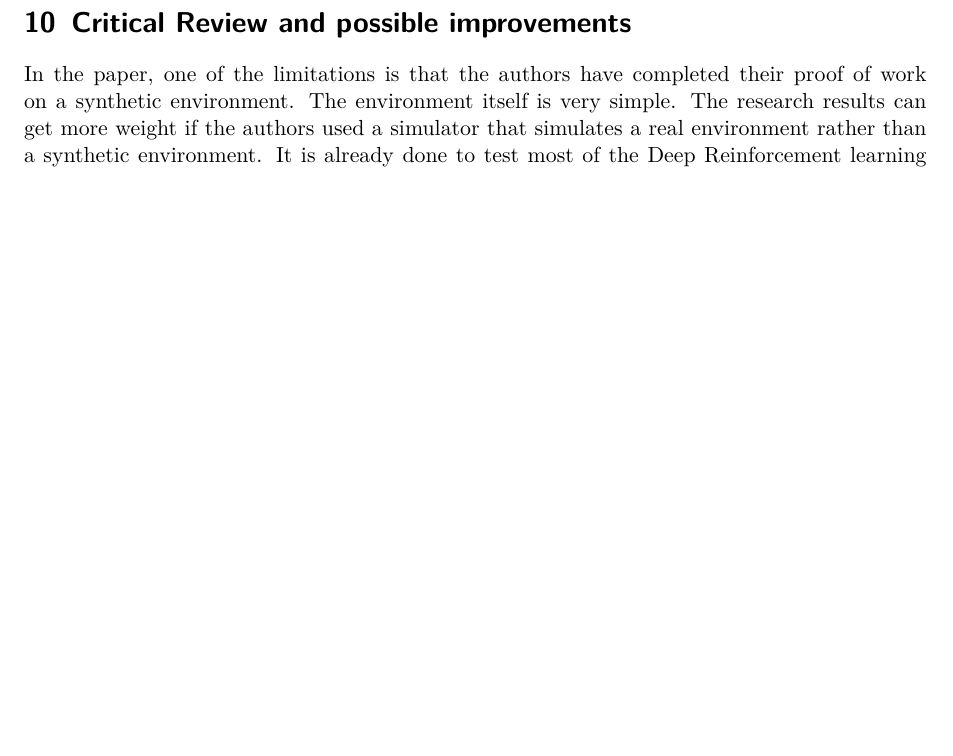
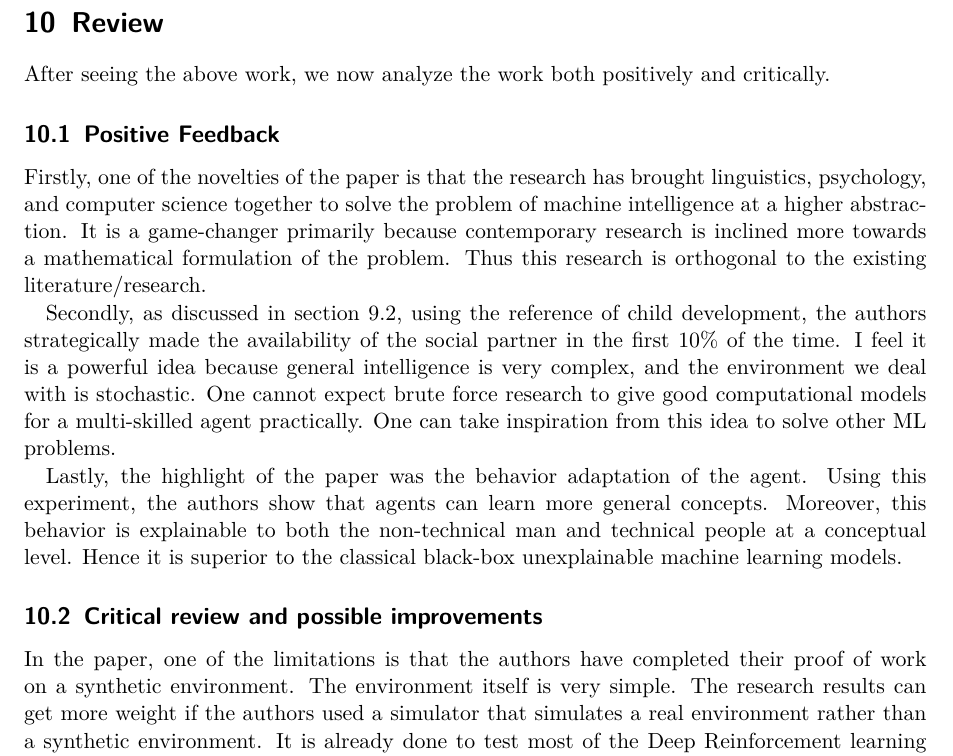
Before and after one commit to abduskhazi/deep-reinforcement-learning-seminar, a LaTeX document (summary/master.tex, which reads summary/content.tex): part of page 10 of 11 before the commit and part of page 10 of 12 after it, cut so that both start at the same text, the shorter picture padded with empty space. Compiled offline with pdfLaTeX.

Commit message:
Completing the review

```diff
--- a/summary/content.tex
+++ b/summary/content.tex
@@ -246,7 +246,16 @@ Figure~\ref{fig:SocialFeedbackAnalysis}  shows the influence of social feedbacks
     \label{fig:SocialFeedbackAnalysis}
 \end{figure}
 
-\section{Critical Review and possible improvements}
+\section{Review}
+After seeing the above work, we now analyze the work both positively and critically.
+\subsection{Positive Feedback}
+Firstly, one of the novelties of the paper is that the research has brought linguistics, psychology, and computer science together to solve the problem of machine intelligence at a higher abstraction. It is a game-changer primarily because contemporary research is inclined more towards a mathematical formulation of the problem. Thus this research is orthogonal to the existing literature/research.
+
+Secondly, as discussed in section 9.2, using the reference of child development, the authors strategically made the availability of the social partner in the first 10\% of the time. I feel it is a powerful idea because general intelligence is very complex, and the environment we deal with is stochastic. One cannot expect brute force research to give good computational models for a multi-skilled agent practically. One can take inspiration from this idea to solve other ML problems.
+
+Lastly, the highlight of the paper was the behavior adaptation of the agent. Using this experiment, the authors show that agents can learn more general concepts. Moreover, this behavior is explainable to both the non-technical man and technical people at a conceptual level. Hence it is superior to the classical black-box unexplainable machine learning models.
+
+\subsection{Critical review and possible improvements}
 In the paper,  one of the limitations is that the authors have completed their proof of work on a synthetic environment.  The environment itself is very simple.  The research results can get more weight if the authors used a simulator that simulates a real environment rather than a synthetic environment.  It is already done to test most of the Deep Reinforcement learning algorithms.
 The algorithms are tested and trained in a simulator and then only the resulting (function approximated) policy is transferred to the hardware.  It would be nice if they employed a similar strategy to test and report their results.
 
```
